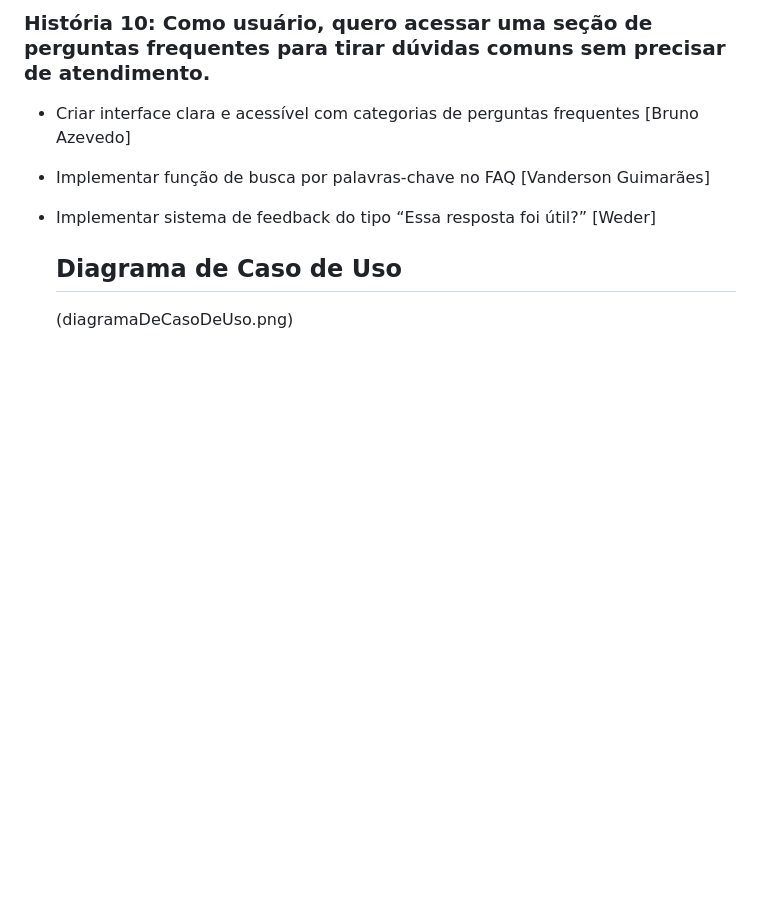
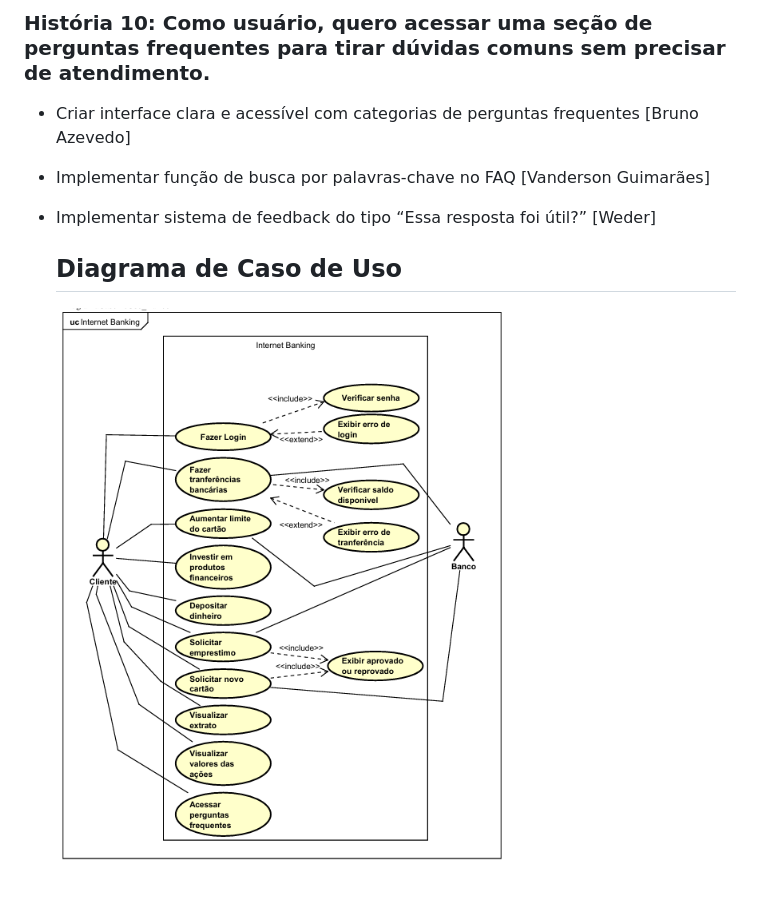
Before and after one commit to Vanderson-Dev/Engenharia-Software-Projeto, a Markdown page: README.md, the part around the change. Rendered like a GitHub page; blank space fills up the shorter version.

```diff
--- a/README.md
+++ b/README.md
@@ -145,4 +145,4 @@ Tarefas e responsáveis:
 
   ## Diagrama de Caso de Uso
 
-  (diagramaDeCasoDeUso.png)
+  ![Diagrama de Caso de Uso](diagramaDeCasoDeUso.png)
```
